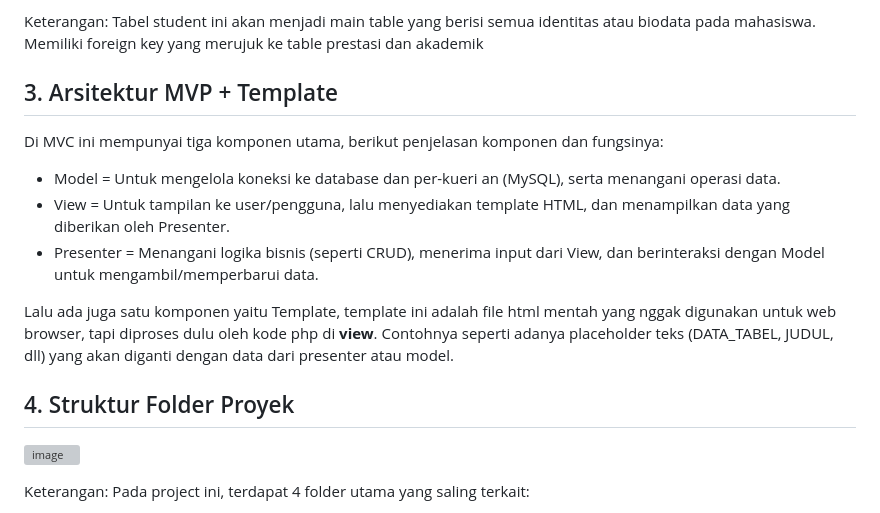
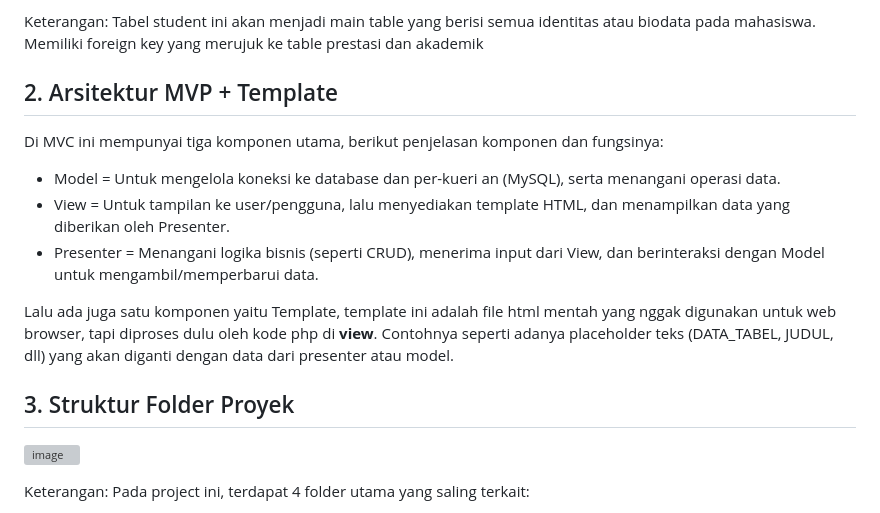
Before and after one commit to rbdmn/TP9DPBO2025C2, a Markdown page: README.md, the part around the change. GitHub-like rendering; grey boxes are pictures that could not be loaded.

```diff
--- a/README.md
+++ b/README.md
@@ -22,7 +22,7 @@ Berikut isi atribut serta deskripsinya
 Keterangan:
 Tabel student ini akan menjadi main table yang berisi semua identitas atau biodata pada mahasiswa. Memiliki foreign key yang merujuk ke table prestasi dan akademik
 
-## 3. Arsitektur MVP + Template
+## 2. Arsitektur MVP + Template
 Di MVC ini mempunyai tiga komponen utama, berikut penjelasan komponen dan fungsinya:
 - Model = Untuk mengelola koneksi ke database dan per-kueri an (MySQL), serta menangani operasi data.
 - View = Untuk tampilan ke user/pengguna, lalu menyediakan template HTML, dan menampilkan data yang diberikan oleh Presenter.
@@ -30,7 +30,7 @@ Di MVC ini mempunyai tiga komponen utama, berikut penjelasan komponen dan fungsi
 
 Lalu ada juga satu komponen yaitu Template, template ini adalah file html mentah yang nggak digunakan untuk web browser, tapi diproses dulu oleh kode php di **view**. Contohnya seperti adanya placeholder teks (DATA_TABEL, JUDUL, dll) yang akan diganti dengan data dari presenter atau model.
 
-## 4. Struktur Folder Proyek
+## 3. Struktur Folder Proyek
 ![image](https://github.com/user-attachments/assets/472659cf-1f0f-4bb1-8bbc-cafbf9716a27)
 
 Keterangan:
```
